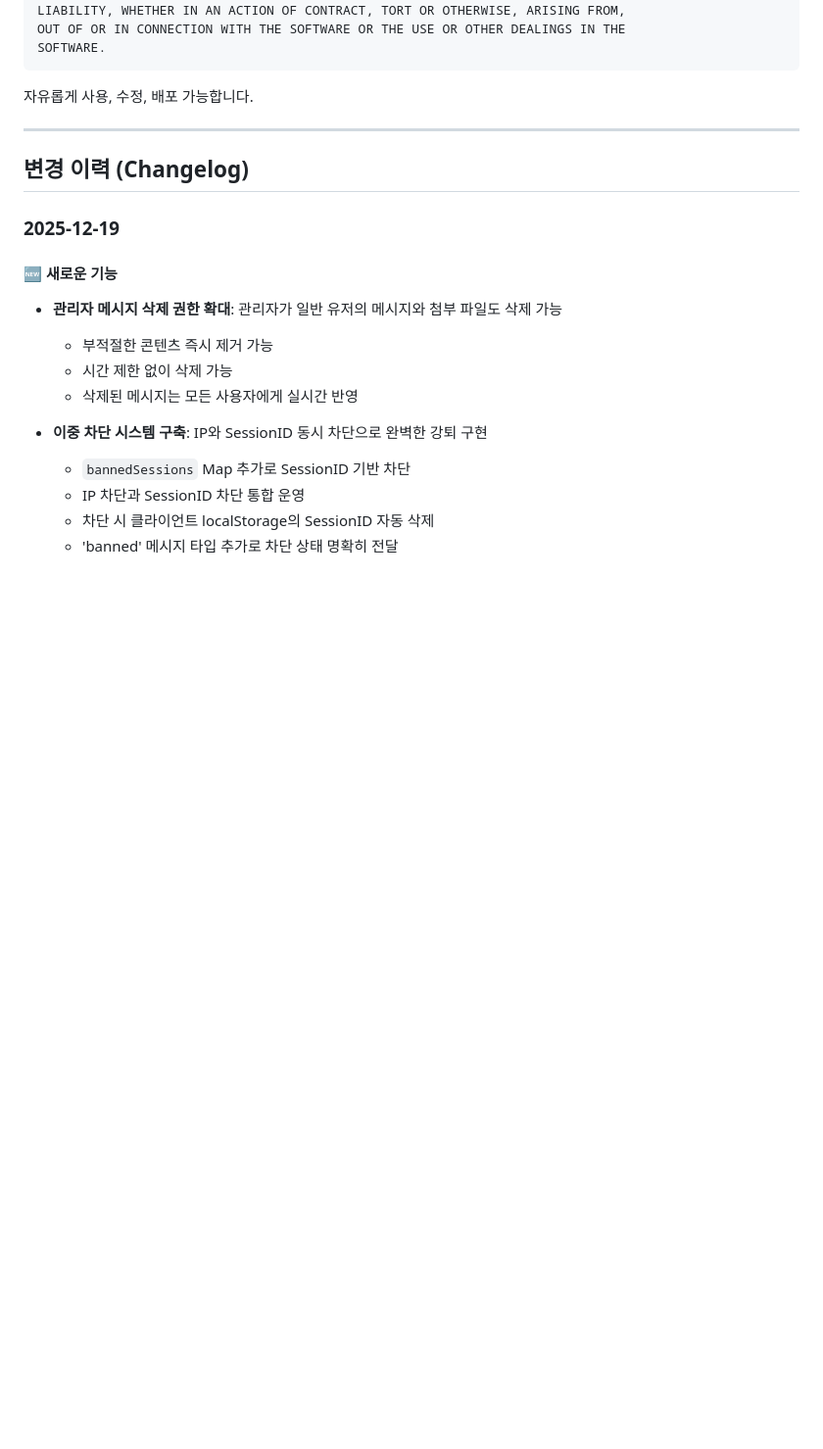
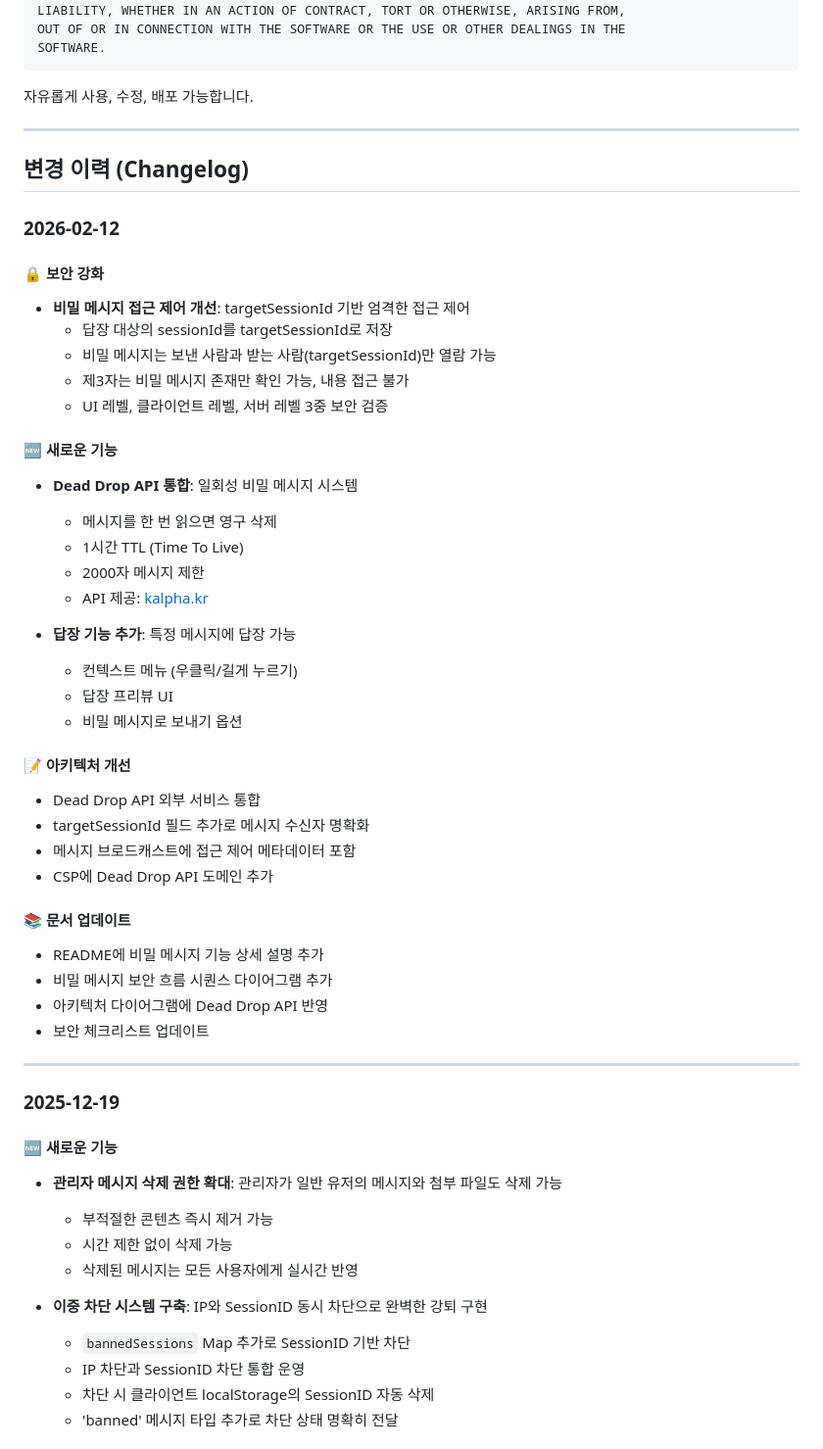
Before and after one commit to gguatit/Anonymous_Chat, a Markdown page: README.md, the part around one of its changes. Shown at 98% size. GitHub-like rendering; blank space fills up the shorter version.

```diff
--- a/README.md
+++ b/README.md
@@ -1003,6 +1122,41 @@ SOFTWARE.
 
 ## 변경 이력 (Changelog)
 
+### 2026-02-12
+
+#### 🔒 보안 강화
+- **비밀 메시지 접근 제어 개선**: targetSessionId 기반 엄격한 접근 제어
+  - 답장 대상의 sessionId를 targetSessionId로 저장
+  - 비밀 메시지는 보낸 사람과 받는 사람(targetSessionId)만 열람 가능
+  - 제3자는 비밀 메시지 존재만 확인 가능, 내용 접근 불가
+  - UI 레벨, 클라이언트 레벨, 서버 레벨 3중 보안 검증
+
+#### 🆕 새로운 기능
+- **Dead Drop API 통합**: 일회성 비밀 메시지 시스템
+  - 메시지를 한 번 읽으면 영구 삭제
+  - 1시간 TTL (Time To Live)
+  - 2000자 메시지 제한
+  - API 제공: [kalpha.kr](https://api.kalpha.kr)
+
+- **답장 기능 추가**: 특정 메시지에 답장 가능
+  - 컨텍스트 메뉴 (우클릭/길게 누르기)
+  - 답장 프리뷰 UI
+  - 비밀 메시지로 보내기 옵션
+
+#### 📝 아키텍처 개선
+- Dead Drop API 외부 서비스 통합
+- targetSessionId 필드 추가로 메시지 수신자 명확화
+- 메시지 브로드캐스트에 접근 제어 메타데이터 포함
+- CSP에 Dead Drop API 도메인 추가
+
+#### 📚 문서 업데이트
+- README에 비밀 메시지 기능 상세 설명 추가
+- 비밀 메시지 보안 흐름 시퀀스 다이어그램 추가
+- 아키텍처 다이어그램에 Dead Drop API 반영
+- 보안 체크리스트 업데이트
+
+---
+
 ### 2025-12-19
 
 #### 🆕 새로운 기능
```
Also changed, not shown: other parts of README.md (+120 -1 lines).
